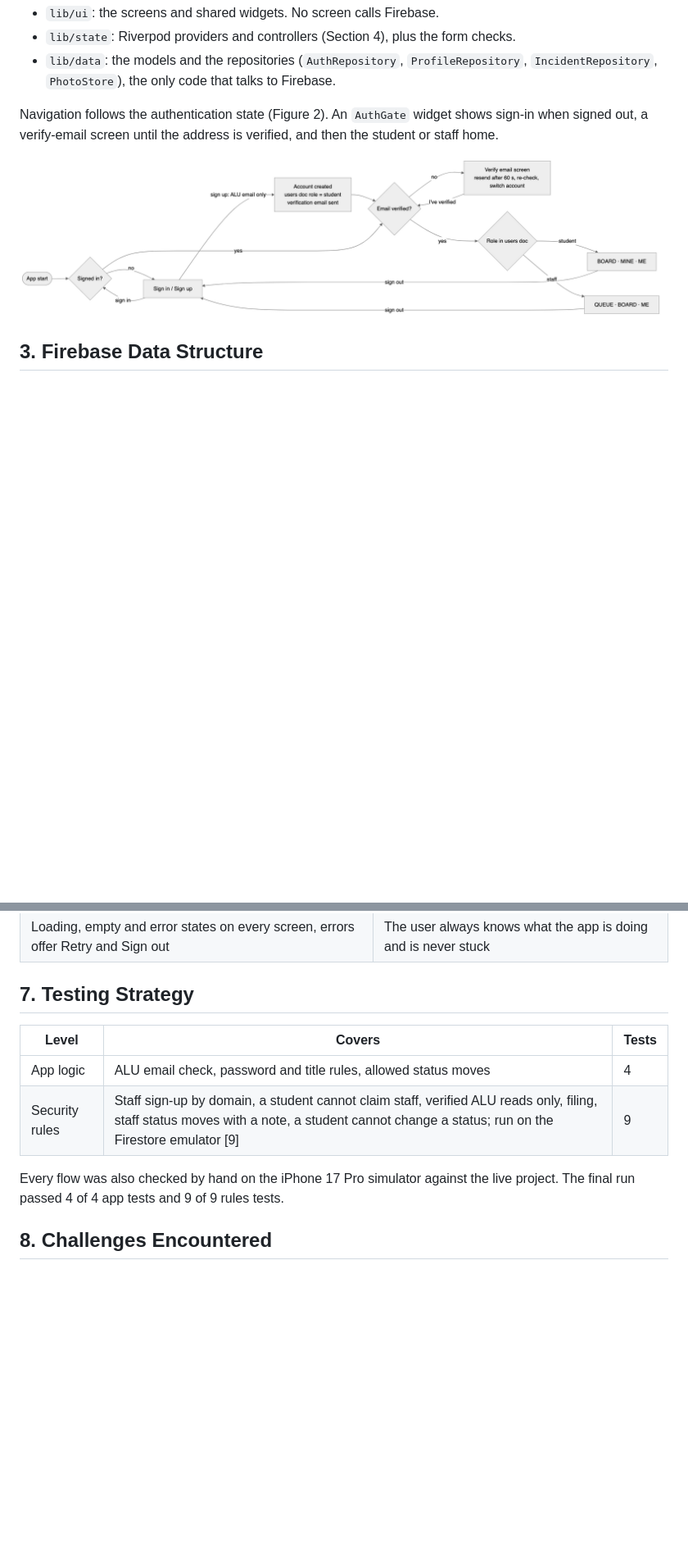
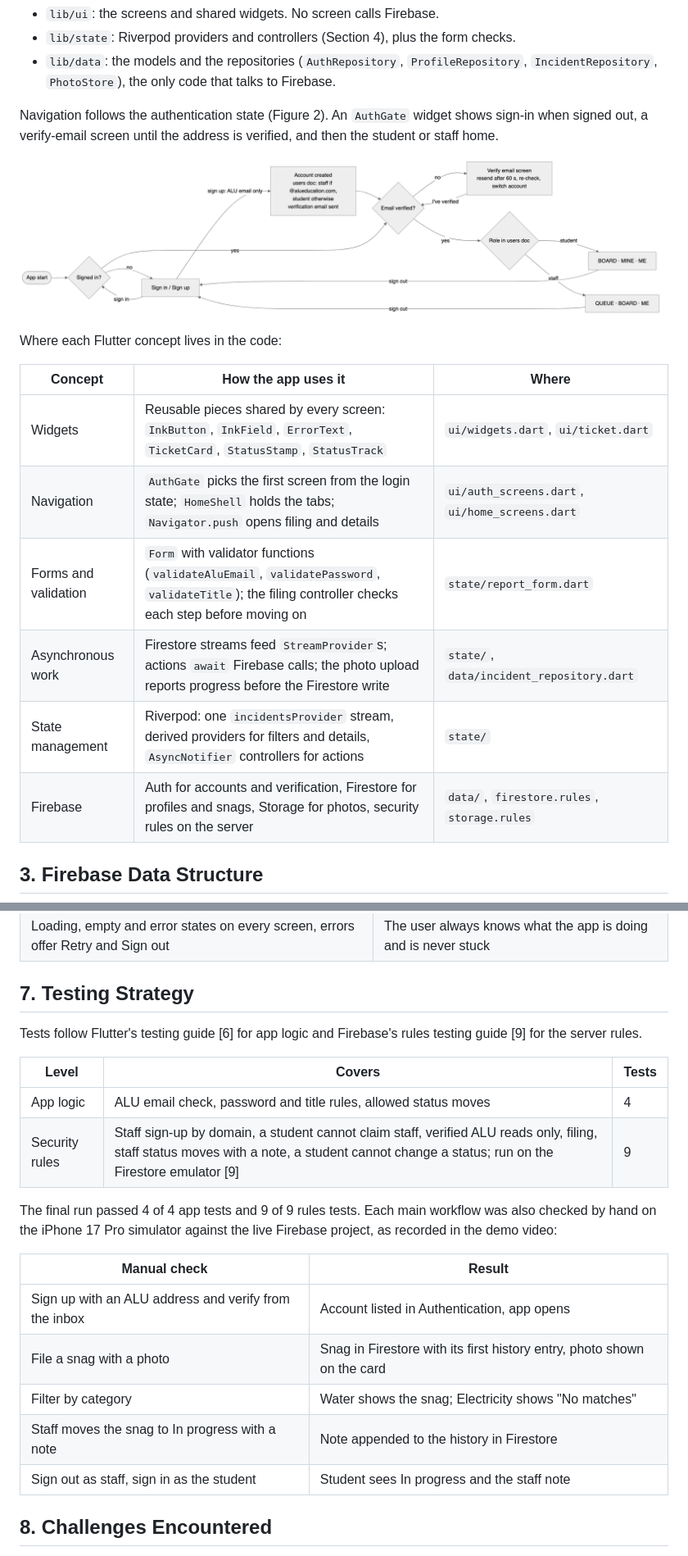
Before and after one commit to owizdom/snagboard, a Markdown page: report/report.md, 2 parts joined by grey strips. Shown at 82% size. GitHub-like rendering; pictures changed too: report/figures/authflow.png; blank space fills up the shorter version.

```diff
--- a/report/report.md
+++ b/report/report.md
@@ -24,6 +24,17 @@ Navigation follows the authentication state (Figure 2). An `AuthGate` widget sho
 
 ![Figure 2. Authentication and navigation flow.](figures/authflow.png)
 
+Where each Flutter concept lives in the code:
+
+| Concept | How the app uses it | Where |
+|---|---|---|
+| Widgets | Reusable pieces shared by every screen: `InkButton`, `InkField`, `ErrorText`, `TicketCard`, `StatusStamp`, `StatusTrack` | `ui/widgets.dart`, `ui/ticket.dart` |
+| Navigation | `AuthGate` picks the first screen from the login state; `HomeShell` holds the tabs; `Navigator.push` opens filing and details | `ui/auth_screens.dart`, `ui/home_screens.dart` |
+| Forms and validation | `Form` with validator functions (`validateAluEmail`, `validatePassword`, `validateTitle`); the filing controller checks each step before moving on | `state/report_form.dart` |
+| Asynchronous work | Firestore streams feed `StreamProvider`s; actions `await` Firebase calls; the photo upload reports progress before the Firestore write | `state/`, `data/incident_repository.dart` |
+| State management | Riverpod: one `incidentsProvider` stream, derived providers for filters and details, `AsyncNotifier` controllers for actions | `state/` |
+| Firebase | Auth for accounts and verification, Firestore for profiles and snags, Storage for photos, security rules on the server | `data/`, `firestore.rules`, `storage.rules` |
+
 ## 3. Firebase Data Structure
 
 ![Figure 3. Firestore collections, the embedded status history, and Storage photos.](figures/datamodel.png)
@@ -94,12 +105,22 @@ The look is a work-order board: paper background, black ink, one orange accent,
 
 ## 7. Testing Strategy
 
+Tests follow Flutter's testing guide [6] for app logic and Firebase's rules testing guide [9] for the server rules.
+
 | Level | Covers | Tests |
 |---|---|---|
 | App logic | ALU email check, password and title rules, allowed status moves | 4 |
 | Security rules | Staff sign-up by domain, a student cannot claim staff, verified ALU reads only, filing, staff status moves with a note, a student cannot change a status; run on the Firestore emulator [9] | 9 |
 
-Every flow was also checked by hand on the iPhone 17 Pro simulator against the live project. The final run passed 4 of 4 app tests and 9 of 9 rules tests.
+The final run passed 4 of 4 app tests and 9 of 9 rules tests. Each main workflow was also checked by hand on the iPhone 17 Pro simulator against the live Firebase project, as recorded in the demo video:
+
+| Manual check | Result |
+|---|---|
+| Sign up with an ALU address and verify from the inbox | Account listed in Authentication, app opens |
+| File a snag with a photo | Snag in Firestore with its first history entry, photo shown on the card |
+| Filter by category | Water shows the snag; Electricity shows "No matches" |
+| Staff moves the snag to In progress with a note | Note appended to the history in Firestore |
+| Sign out as staff, sign in as the student | Student sees In progress and the staff note |
 
 ## 8. Challenges Encountered
 
```
Also changed, not shown: other parts of report/report.md (+2 -1 lines), README.md (+0 -1 lines), report/figures/datamodel.png, 1 other file.
